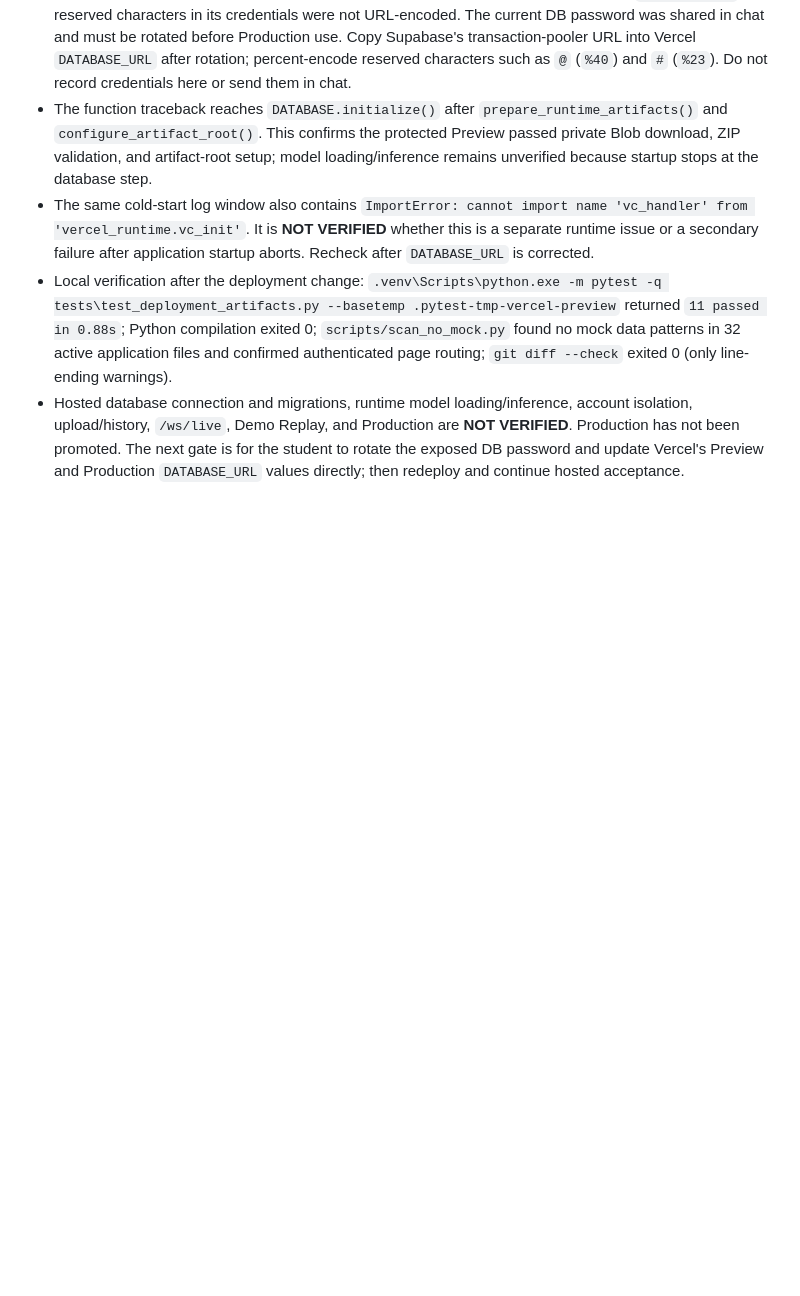
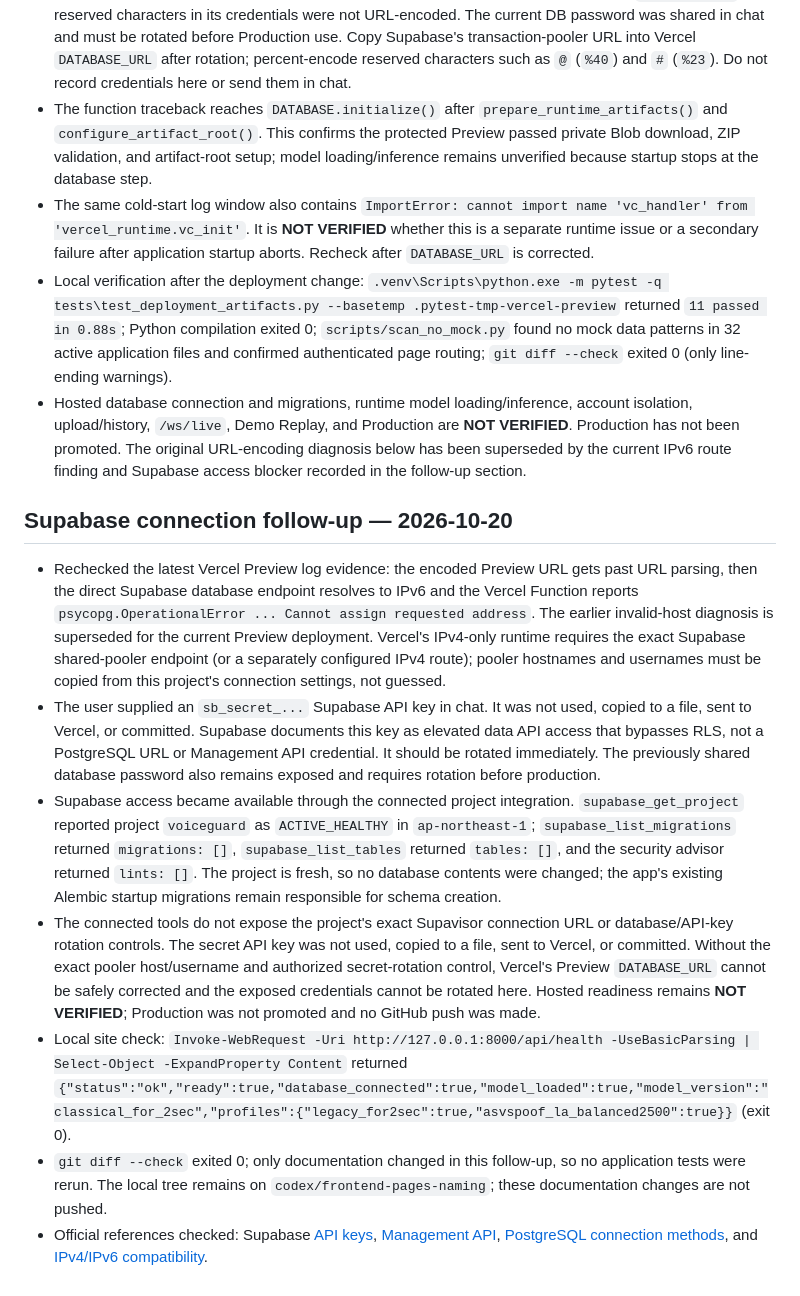
Before and after one commit to UjjwalKumarKannojiya/Synthetic-Voice, a Markdown page: docs/PROJECT_STATE.md, the part around the change. Rendered like a GitHub page; blank space fills up the shorter version.

Commit message:
docs(deploy): record Supabase connection gate

```diff
--- a/docs/PROJECT_STATE.md
+++ b/docs/PROJECT_STATE.md
@@ -124,4 +124,14 @@ R8's remaining device checks are physical-microphone, shared-tab/system audio, a
 - The function traceback reaches `DATABASE.initialize()` after `prepare_runtime_artifacts()` and `configure_artifact_root()`. This confirms the protected Preview passed private Blob download, ZIP validation, and artifact-root setup; model loading/inference remains unverified because startup stops at the database step.
 - The same cold-start log window also contains `ImportError: cannot import name 'vc_handler' from 'vercel_runtime.vc_init'`. It is **NOT VERIFIED** whether this is a separate runtime issue or a secondary failure after application startup aborts. Recheck after `DATABASE_URL` is corrected.
 - Local verification after the deployment change: `.venv\Scripts\python.exe -m pytest -q tests\test_deployment_artifacts.py --basetemp .pytest-tmp-vercel-preview` returned `11 passed in 0.88s`; Python compilation exited 0; `scripts/scan_no_mock.py` found no mock data patterns in 32 active application files and confirmed authenticated page routing; `git diff --check` exited 0 (only line-ending warnings).
-- Hosted database connection and migrations, runtime model loading/inference, account isolation, upload/history, `/ws/live`, Demo Replay, and Production are **NOT VERIFIED**. Production has not been promoted. The next gate is for the student to rotate the exposed DB password and update Vercel's Preview and Production `DATABASE_URL` values directly; then redeploy and continue hosted acceptance.
+- Hosted database connection and migrations, runtime model loading/inference, account isolation, upload/history, `/ws/live`, Demo Replay, and Production are **NOT VERIFIED**. Production has not been promoted. The original URL-encoding diagnosis below has been superseded by the current IPv6 route finding and Supabase access blocker recorded in the follow-up section.
+
+## Supabase connection follow-up — 2026-10-20
+
+- Rechecked the latest Vercel Preview log evidence: the encoded Preview URL gets past URL parsing, then the direct Supabase database endpoint resolves to IPv6 and the Vercel Function reports `psycopg.OperationalError ... Cannot assign requested address`. The earlier invalid-host diagnosis is superseded for the current Preview deployment. Vercel's IPv4-only runtime requires the exact Supabase shared-pooler endpoint (or a separately configured IPv4 route); pooler hostnames and usernames must be copied from this project's connection settings, not guessed.
+- The user supplied an `sb_secret_...` Supabase API key in chat. It was not used, copied to a file, sent to Vercel, or committed. Supabase documents this key as elevated data API access that bypasses RLS, not a PostgreSQL URL or Management API credential. It should be rotated immediately. The previously shared database password also remains exposed and requires rotation before production.
+- Supabase access became available through the connected project integration. `supabase_get_project` reported project `voiceguard` as `ACTIVE_HEALTHY` in `ap-northeast-1`; `supabase_list_migrations` returned `migrations: []`, `supabase_list_tables` returned `tables: []`, and the security advisor returned `lints: []`. The project is fresh, so no database contents were changed; the app's existing Alembic startup migrations remain responsible for schema creation.
+- The connected tools do not expose the project's exact Supavisor connection URL or database/API-key rotation controls. The secret API key was not used, copied to a file, sent to Vercel, or committed. Without the exact pooler host/username and authorized secret-rotation control, Vercel's Preview `DATABASE_URL` cannot be safely corrected and the exposed credentials cannot be rotated here. Hosted readiness remains **NOT VERIFIED**; Production was not promoted and no GitHub push was made.
+- Local site check: `Invoke-WebRequest -Uri http://127.0.0.1:8000/api/health -UseBasicParsing | Select-Object -ExpandProperty Content` returned `{"status":"ok","ready":true,"database_connected":true,"model_loaded":true,"model_version":"classical_for_2sec","profiles":{"legacy_for2sec":true,"asvspoof_la_balanced2500":true}}` (exit 0).
+- `git diff --check` exited 0; only documentation changed in this follow-up, so no application tests were rerun. The local tree remains on `codex/frontend-pages-naming`; these documentation changes are not pushed.
+- Official references checked: Supabase [API keys](https://supabase.com/docs/guides/getting-started/api-keys), [Management API](https://supabase.com/docs/reference/api/introduction), [PostgreSQL connection methods](https://supabase.com/docs/guides/database/connecting-to-postgres), and [IPv4/IPv6 compatibility](https://supabase.com/docs/guides/troubleshooting/supabase--your-network-ipv4-and-ipv6-compatibility-cHe3BP).
```
Also changed, not shown: docs/VERCEL_DEPLOY.md (+2 -2 lines).
